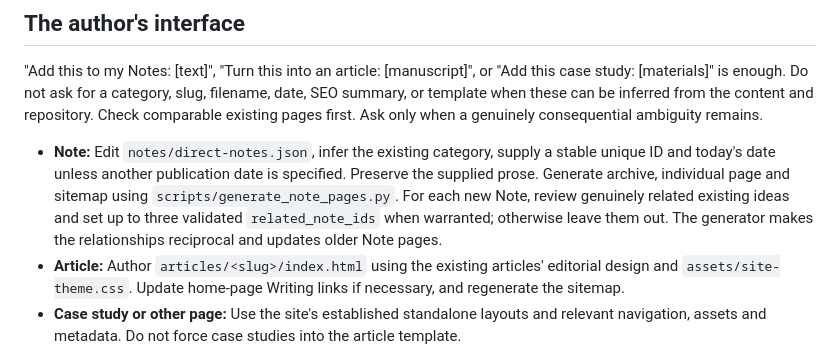
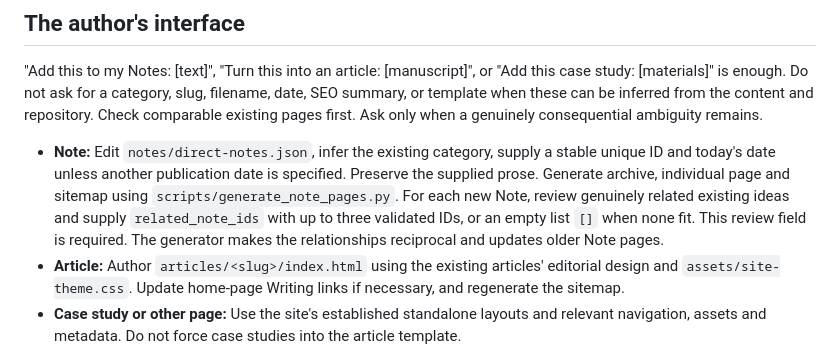
Before and after one commit to mattlane66/mattlane66.github.io, a Markdown page: AGENTS.md, the part around the change. Rendered like a GitHub page.

Commit message:
Make the mandatory next-note relationship review unambiguous

```diff
--- a/AGENTS.md
+++ b/AGENTS.md
@@ -6,7 +6,7 @@ This is the source for https://mattlane66.github.io. Read `ARCHITECTURE.md` and
 
 "Add this to my Notes: [text]", "Turn this into an article: [manuscript]", or "Add this case study: [materials]" is enough. Do not ask for a category, slug, filename, date, SEO summary, or template when these can be inferred from the content and repository. Check comparable existing pages first. Ask only when a genuinely consequential ambiguity remains.
 
-- **Note:** Edit `notes/direct-notes.json`, infer the existing category, supply a stable unique ID and today's date unless another publication date is specified. Preserve the supplied prose. Generate archive, individual page and sitemap using `scripts/generate_note_pages.py`. For each new Note, review genuinely related existing ideas and set up to three validated `related_note_ids` when warranted; otherwise leave them out. The generator makes the relationships reciprocal and updates older Note pages.
+- **Note:** Edit `notes/direct-notes.json`, infer the existing category, supply a stable unique ID and today's date unless another publication date is specified. Preserve the supplied prose. Generate archive, individual page and sitemap using `scripts/generate_note_pages.py`. For each new Note, review genuinely related existing ideas and supply `related_note_ids` with up to three validated IDs, or an empty list `[]` when none fit. This review field is required. The generator makes the relationships reciprocal and updates older Note pages.
 - **Article:** Author `articles/<slug>/index.html` using the existing articles' editorial design and `assets/site-theme.css`. Update home-page Writing links if necessary, and regenerate the sitemap.
 - **Case study or other page:** Use the site's established standalone layouts and relevant navigation, assets and metadata. Do not force case studies into the article template.
 
```
